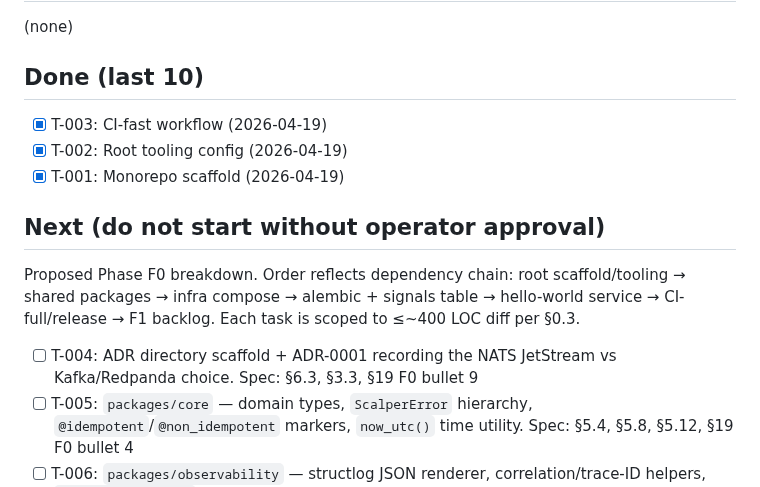
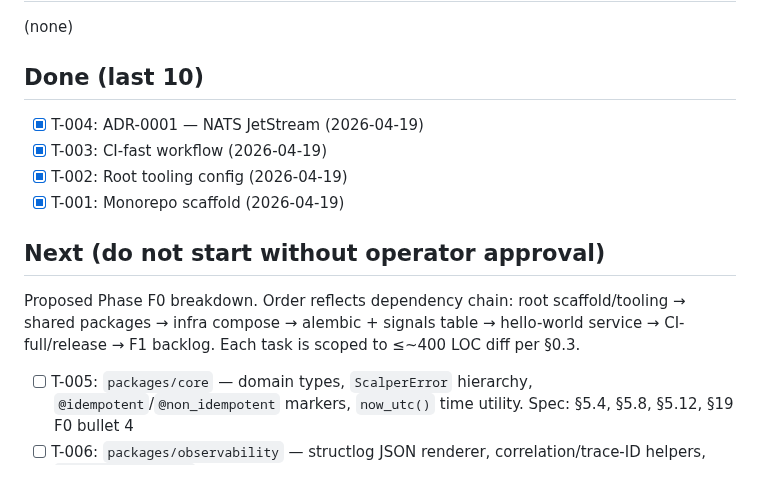
Before and after one commit to lusterier/scalper-v2, a Markdown page: TASKS.md, the part around the change. Drawn GitHub-style.

Commit message:
chore(tasks): mark T-004 done
Move T-004 from Next to Done. T-004 landed as af81bba
(docs(T-004): ADR-0001 — NATS JetStream as bus and KV).

Co-Authored-By: Claude <noreply@anthropic.com>

```diff
--- a/TASKS.md
+++ b/TASKS.md
@@ -7,6 +7,7 @@ Unlocked: 2026-04-19
 (none)
 
 ## Done (last 10)
+- [x] T-004: ADR-0001 — NATS JetStream (2026-04-19)
 - [x] T-003: CI-fast workflow (2026-04-19)
 - [x] T-002: Root tooling config (2026-04-19)
 - [x] T-001: Monorepo scaffold (2026-04-19)
@@ -15,7 +16,6 @@ Unlocked: 2026-04-19
 
 Proposed Phase F0 breakdown. Order reflects dependency chain: root scaffold/tooling → shared packages → infra compose → alembic + signals table → hello-world service → CI-full/release → F1 backlog. Each task is scoped to ≤~400 LOC diff per §0.3.
 
-- [ ] T-004: ADR directory scaffold + ADR-0001 recording the NATS JetStream vs Kafka/Redpanda choice. Spec: §6.3, §3.3, §19 F0 bullet 9
 - [ ] T-005: `packages/core` — domain types, `ScalperError` hierarchy, `@idempotent`/`@non_idempotent` markers, `now_utc()` time utility. Spec: §5.4, §5.8, §5.12, §19 F0 bullet 4
 - [ ] T-006: `packages/observability` — structlog JSON renderer, correlation/trace-ID helpers, `prometheus-client` bootstrap, secret redactor. Spec: §5.7, §15.1-15.3, §19 F0 bullet 7
 - [ ] T-007: `packages/db` — asyncpg pool factory + query helper skeleton (no ORM on write path). Spec: §5.10, §4, §19 F0 bullet 6
```
